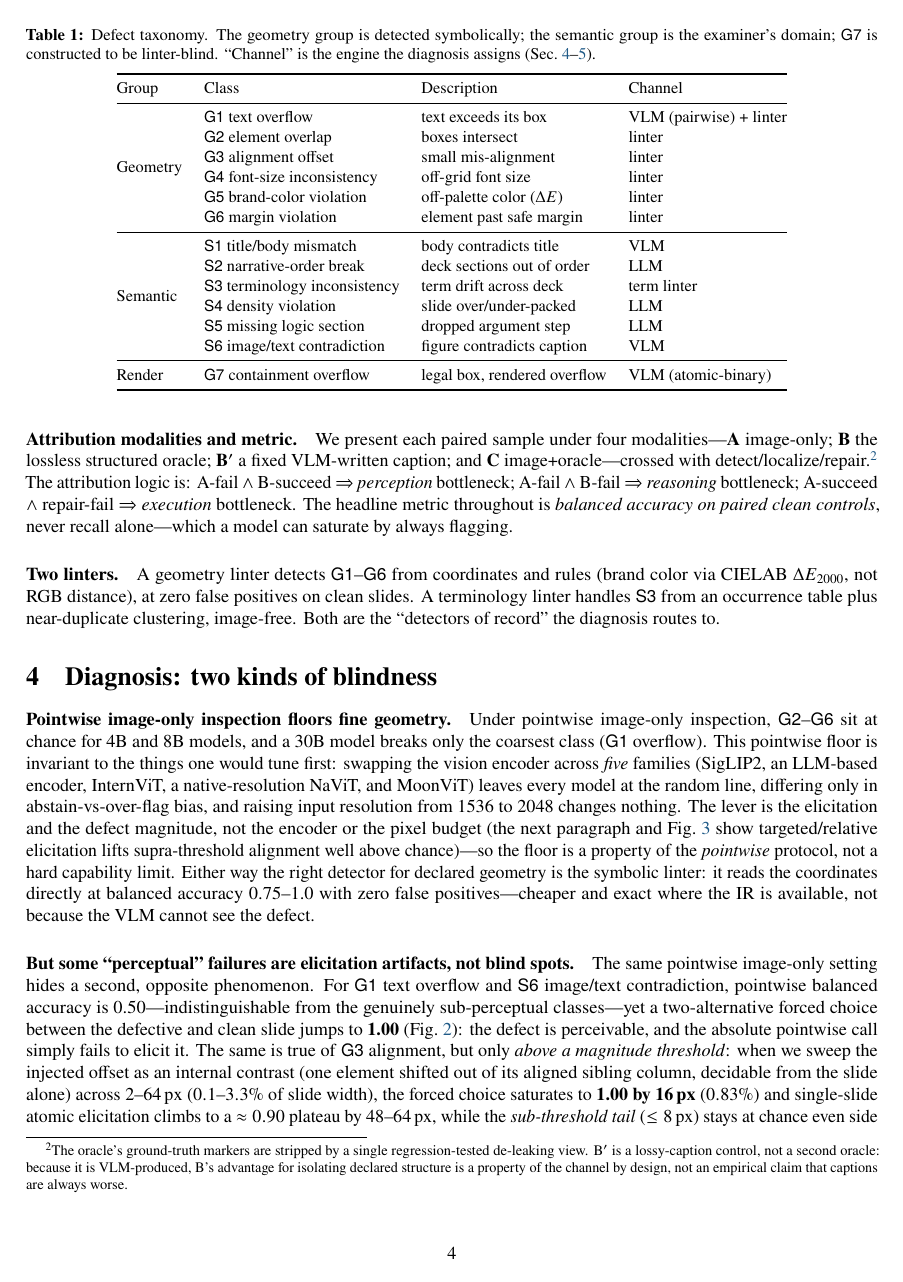
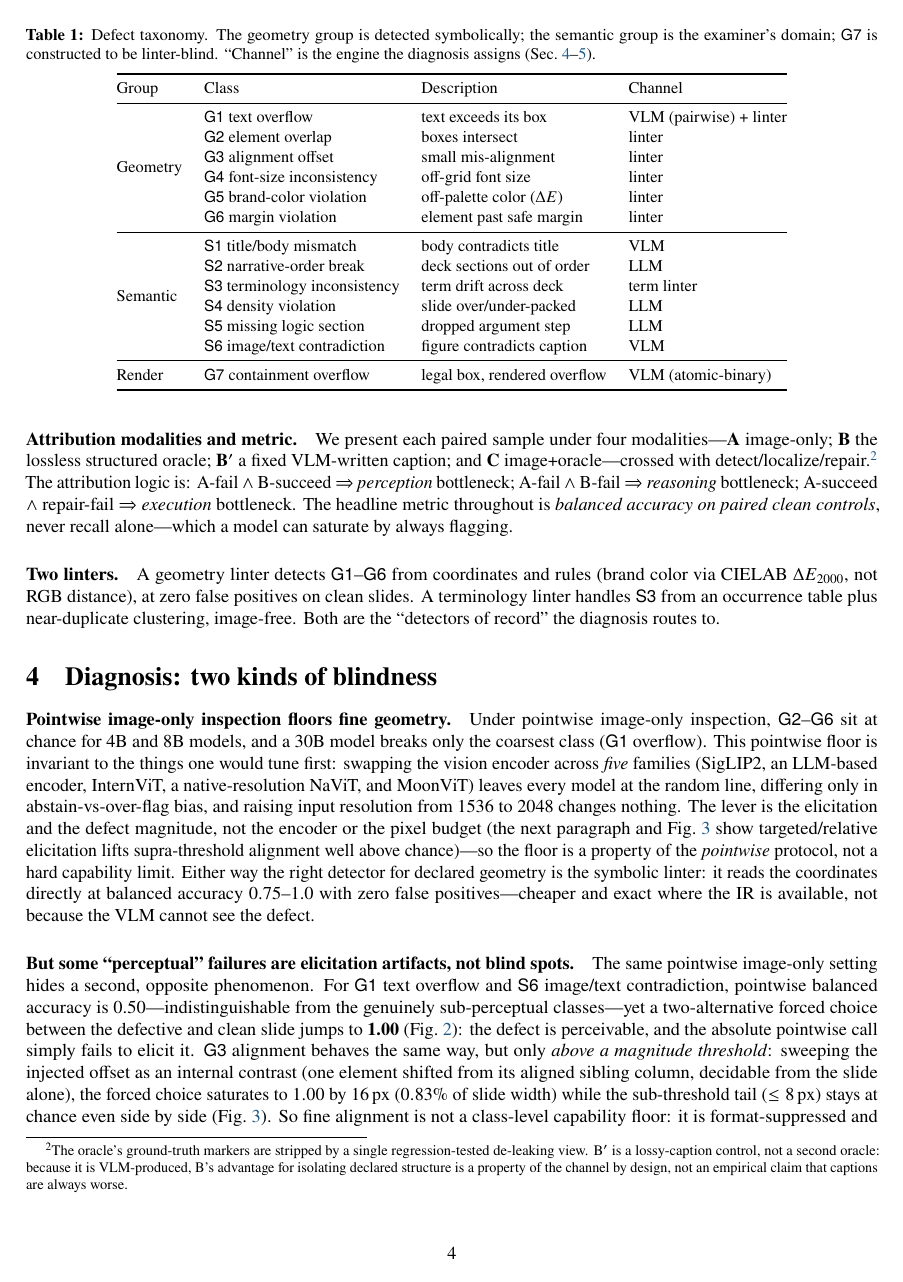
Before and after one commit to MichaelSou1/slide-examiner, a LaTeX paper (paper/main.tex): page 4 of 15. The pictures show the PDF file paper/main.pdf that the author committed with the source.

Commit message:
Tighten §4 Diagnosis: remove cross-section echo with §5
- Para 2: trim the §5.1 pre-conclusion (G7 format-suppression / G1-S6
  availability-of-reference) to a pointer; offload G3 magnitude sweep numbers
  to Fig 10, keep the two thresholds (16px/0.83%, <=8px)
- Snap-to-master aside: drop redundant forward-pointer, point precisely to
  §5.3; move 'overflow survives' up so the two-poles point is self-contained
- All numbers preserved (granular sweep is in Fig 10; 45% breakdown kept);
  build clean 15pp

(Note: this is the real section 4, sec:diag, skipped earlier in the sweep)

```diff
--- a/paper/main.tex
+++ b/paper/main.tex
@@ -270,8 +270,12 @@ The same pointwise image-only setting hides a second, opposite phenomenon. For \
 image/text contradiction, pointwise balanced accuracy is 0.50---indistinguishable from the genuinely
 sub-perceptual classes---yet a two-alternative forced choice between the defective and clean slide jumps to
 \textbf{1.00} (Fig.~\ref{fig:rel}): the defect is perceivable, and the absolute pointwise call simply fails to
-elicit it. The same is true of \g{G3} alignment, but only \emph{above a magnitude threshold}: when we sweep the
-injected offset as an internal contrast (one element shifted out of its aligned sibling column, decidable from
-the slide alone) across $2$--$64$\,px ($0.1$--$3.3\%$ of slide width), the forced choice saturates to
-\textbf{1.00 by 16\,px} ($0.83\%$) and single-slide atomic elicitation climbs to a $\approx0.90$ plateau by
-$48$--$64$\,px, while the \emph{sub-threshold tail} ($\le8$\,px) stays at chance even side by side
+elicit it. \g{G3} alignment behaves the same way, but only \emph{above a magnitude threshold}: sweeping the
+injected offset as an internal contrast (one element shifted from its aligned sibling column, decidable from the
+slide alone), the forced choice saturates to $1.00$ by $16$\,px ($0.83\%$ of slide width) while the
+sub-threshold tail ($\le8$\,px) stays at chance even side by side (Fig.~\ref{fig:sat}). So fine alignment is not
+a class-level capability floor: it is format-suppressed and recoverable wherever the offset clears acuity, with
+a genuinely sub-perceptual residue only in the small-offset tail. (\emph{How} the elicitation helps differs by
+class---a named target vs.\ a paired clean reference---which we decompose in Sec.~\ref{sec:elicit}.) The
+connective thread is therefore a \emph{magnitude-gated} recoverable-versus-sub-perceptual boundary rather than a
+clean geometric/semantic split---and \g{S3} terminology (below) remains the one defect no elicitation rescues.
```
Also changed, not shown: paper/main.pdf, paper/main.tex (22 more changed lines).
